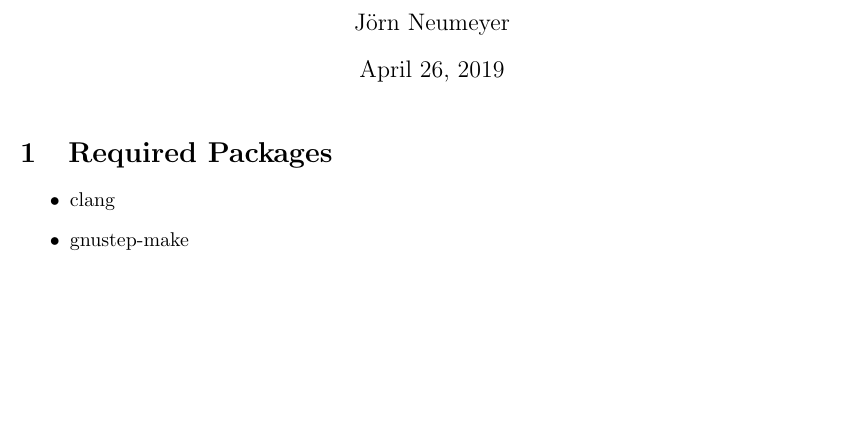
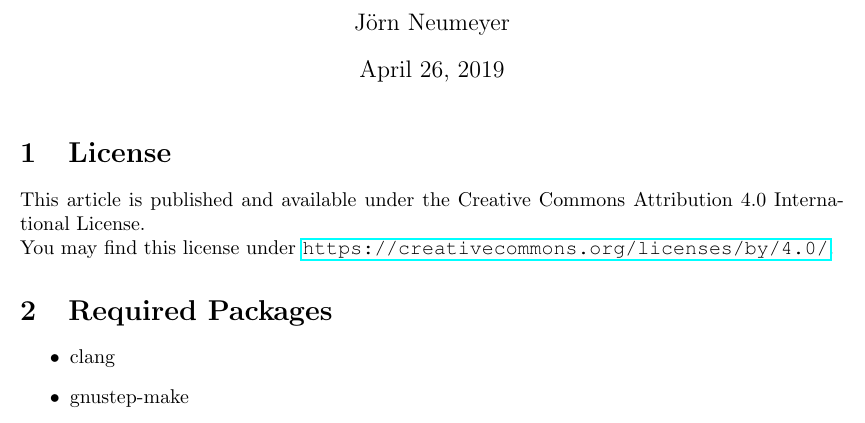
Before and after one commit to joernneumeyer/joern-neumeyer.de, a LaTeX document (articles/objective-c-gnu-linux/objective-c-gnu-linux.tex): part of the page, cut so that both start at the same text, the shorter picture padded with empty space. Compiled offline with pdfLaTeX.

Commit message:
added license notice

```diff
--- a/articles/objective-c-gnu-linux/objective-c-gnu-linux.tex
+++ b/articles/objective-c-gnu-linux/objective-c-gnu-linux.tex
@@ -3,6 +3,7 @@
 \usepackage{listings}
 \usepackage{color}
 \usepackage{courier}
+\usepackage{hyperref}
 \usepackage[left=10px,right=10px,top=10px,bottom=10px,paperwidth=6in,paperheight=23in]{geometry}
 
 \lstset{basicstyle=\footnotesize\ttfamily,breaklines=true}
@@ -44,6 +45,9 @@
 \begin{document}
   \maketitle
   % \tableofcontents
+  \section{License}
+  This article is published and available under the Creative Commons Attribution 4.0 International License.\\
+  You may find this license under \url{https://creativecommons.org/licenses/by/4.0/}.
   \section{Required Packages}
   \begin{itemize}
     \item clang
```
